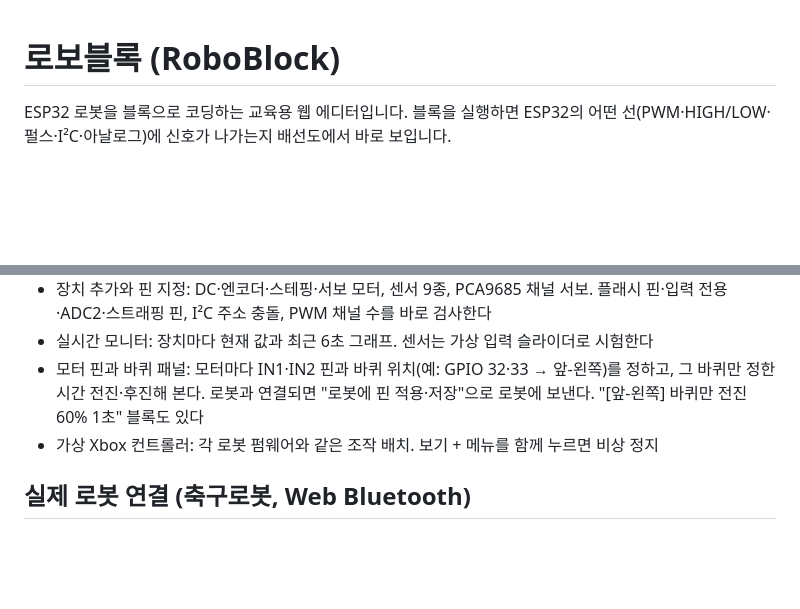
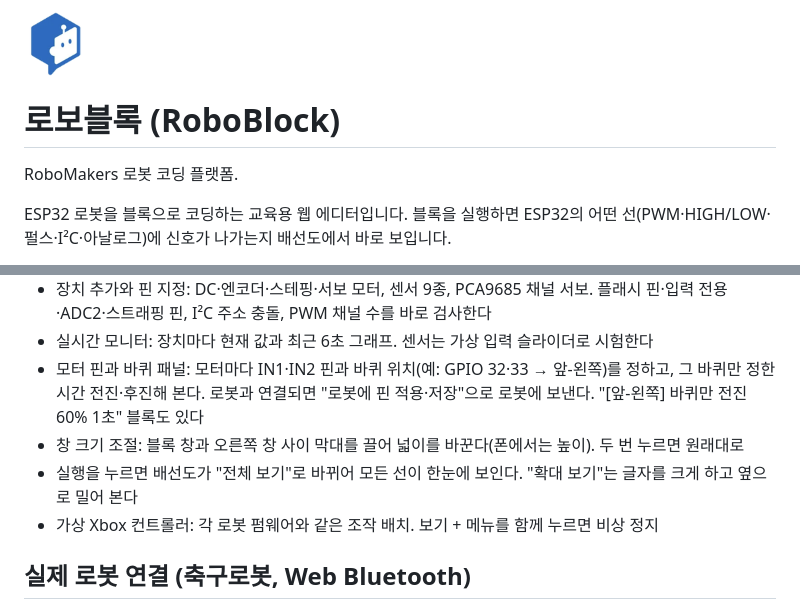
Before and after one commit to daewonlee81-glitch/roboblock, a Markdown page: README.md, 2 parts joined by grey strips. GitHub-like rendering; pictures changed too: assets/robomakers-logo.png (added); blank space fills up the shorter version.

```diff
--- a/README.md
+++ b/README.md
@@ -1,4 +1,8 @@
+<img src="assets/robomakers-logo.png" alt="RoboMakers" width="64">
+
 # 로보블록 (RoboBlock)
+
+RoboMakers 로봇 코딩 플랫폼.
 
 ESP32 로봇을 블록으로 코딩하는 교육용 웹 에디터입니다. 블록을 실행하면 ESP32의 어떤 선(PWM·HIGH/LOW·펄스·I²C·아날로그)에 신호가 나가는지 배선도에서 바로 보입니다.
 
@@ -14,6 +18,8 @@ ESP32 로봇을 블록으로 코딩하는 교육용 웹 에디터입니다. 블
 - 장치 추가와 핀 지정: DC·엔코더·스테핑·서보 모터, 센서 9종, PCA9685 채널 서보. 플래시 핀·입력 전용·ADC2·스트래핑 핀, I²C 주소 충돌, PWM 채널 수를 바로 검사한다
 - 실시간 모니터: 장치마다 현재 값과 최근 6초 그래프. 센서는 가상 입력 슬라이더로 시험한다
 - 모터 핀과 바퀴 패널: 모터마다 IN1·IN2 핀과 바퀴 위치(예: GPIO 32·33 → 앞-왼쪽)를 정하고, 그 바퀴만 정한 시간 전진·후진해 본다. 로봇과 연결되면 "로봇에 핀 적용·저장"으로 로봇에 보낸다. "[앞-왼쪽] 바퀴만 전진 60% 1초" 블록도 있다
+- 창 크기 조절: 블록 창과 오른쪽 창 사이 막대를 끌어 넓이를 바꾼다(폰에서는 높이). 두 번 누르면 원래대로
+- 실행을 누르면 배선도가 "전체 보기"로 바뀌어 모든 선이 한눈에 보인다. "확대 보기"는 글자를 크게 하고 옆으로 밀어 본다
 - 가상 Xbox 컨트롤러: 각 로봇 펌웨어와 같은 조작 배치. 보기 + 메뉴를 함께 누르면 비상 정지
 
 ## 실제 로봇 연결 (축구로봇, Web Bluetooth)
```
Also changed, not shown: 2 other files.
